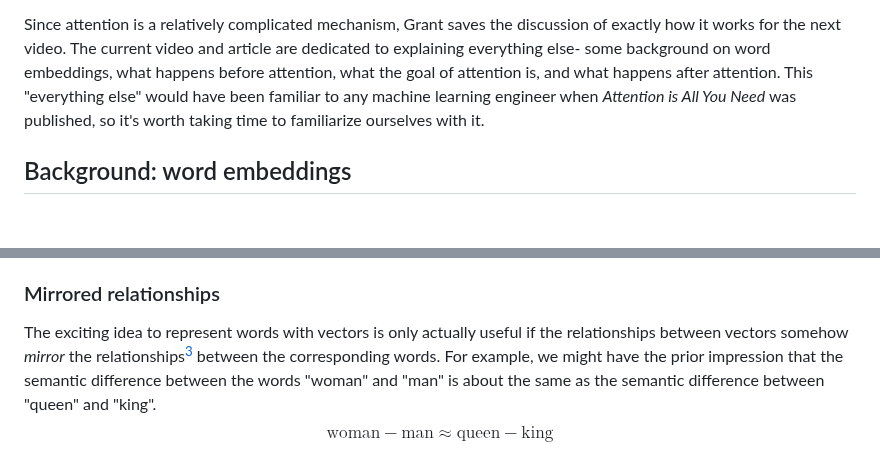
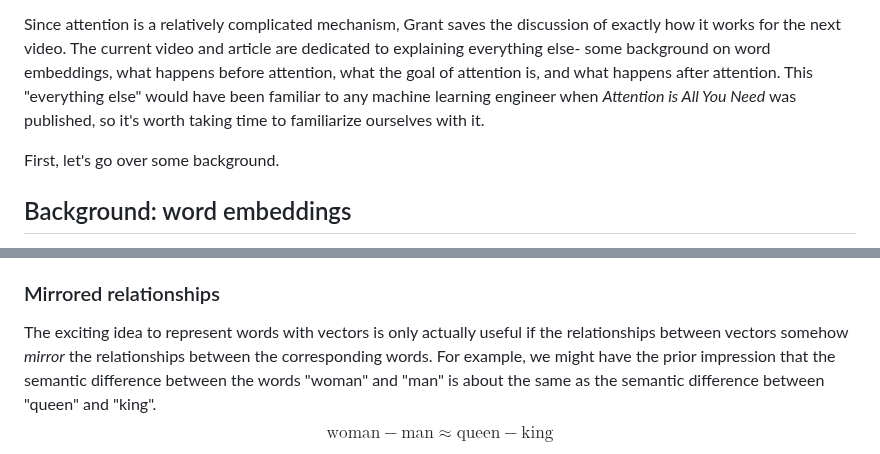
Before and after one commit to rossgk2/3b1b_aiml, a Markdown page: source/Transformers, the tech behind LLMs.md, 2 parts joined by grey strips. Drawn GitHub-style; blank space fills up the shorter version.

```diff
--- a/source/Transformers, the tech behind LLMs.md
+++ b/source/Transformers, the tech behind LLMs.md
@@ -55,6 +55,8 @@ The third step, *attention*, is the core idea at the heart of transformers. It w
 
 Since attention is a relatively complicated mechanism, Grant saves the discussion of exactly how it works for the next video. The current video and article are dedicated to explaining everything else- some background on word embeddings, what happens before attention, what the goal of attention is, and what happens after attention. This "everything else" would have been familiar to any machine learning engineer when *Attention is All You Need* was published, so it's worth taking time to familiarize ourselves with it.
 
+First, let's go over some background.
+
 ## Background: word embeddings
 
 If there was ever to be any hope of computationally representing the semantics of human language, it was always going to be necessary to figure out how to represent human words, and the relationships between them, mathematically. It shouldn't be too surprising, considering this, that the machine learning community had come with ways to represent words, long before attention and transformers were introduced in 2017.
@@ -73,7 +75,7 @@ For these metaphorical reasons, we have the following terminology:
 
 ### Mirrored relationships
 
-The exciting idea to represent words with vectors is only actually useful if the relationships between vectors somehow *mirror* the relationships[^3] between the corresponding words. For example, we might have the prior impression that the semantic difference between the words "woman" and "man" is about the same as the semantic difference between "queen" and "king".
+The exciting idea to represent words with vectors is only actually useful if the relationships between vectors somehow *mirror* the relationships between the corresponding words. For example, we might have the prior impression that the semantic difference between the words "woman" and "man" is about the same as the semantic difference between "queen" and "king".
 $$
 \text{woman} - \text{man} \approx \text{queen} - \text{king}
 $$
```
Also changed, not shown: other parts of source/Transformers, the tech behind LLMs.md (+11 -5 lines).
